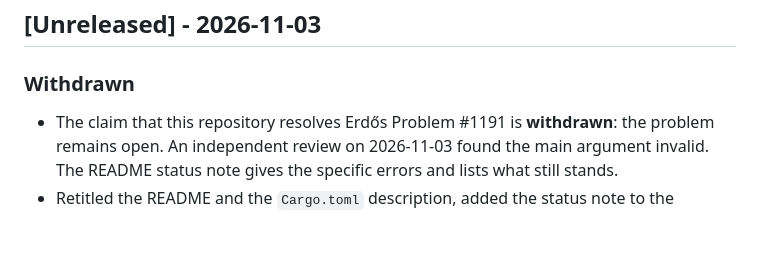
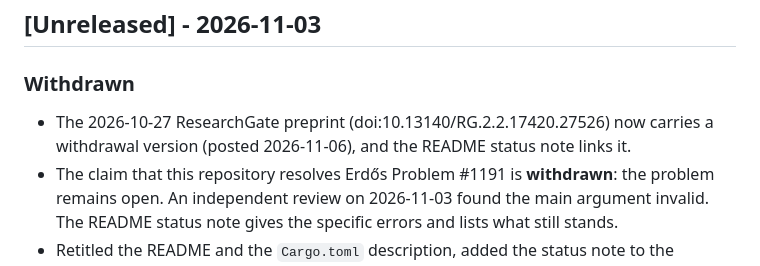
Before and after one commit to doublegate/Erdos_1191, a Markdown page: CHANGELOG.md, the part around the change. GitHub-like rendering; blank space fills up the shorter version.

```diff
--- a/CHANGELOG.md
+++ b/CHANGELOG.md
@@ -7,6 +7,7 @@ and this project adheres to [Semantic Versioning](https://semver.org/spec/v2.0.0
 ## [Unreleased] - 2026-11-03
 
 ### Withdrawn
+- The 2026-10-27 ResearchGate preprint (doi:10.13140/RG.2.2.17420.27526) now carries a withdrawal version (posted 2026-11-06), and the README status note links it.
 - The claim that this repository resolves Erdős Problem #1191 is **withdrawn**: the problem remains open. An independent review on 2026-11-03 found the main argument invalid. The README status note gives the specific errors and lists what still stands.
 - Retitled the README and the `Cargo.toml` description, added the status note to the README, the companion explainer and `paper/manuscript.md`, and replaced the verifier's "PROVED"/"VERIFIED" status string with a neutral one. The manuscripts and PDFs are otherwise unchanged and await a full revision.
 
```
Also changed, not shown: README.md (+2 -0 lines).
